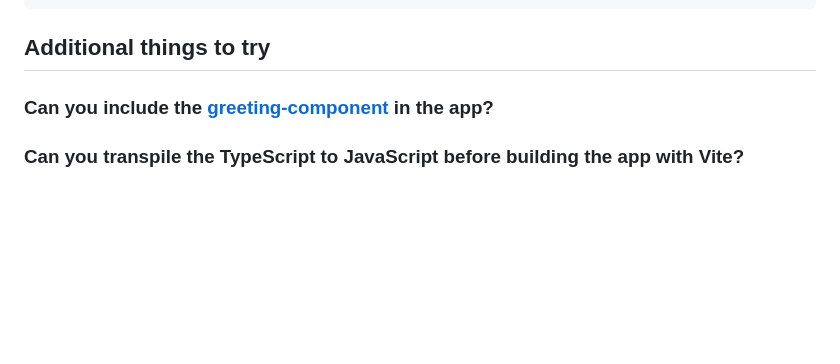
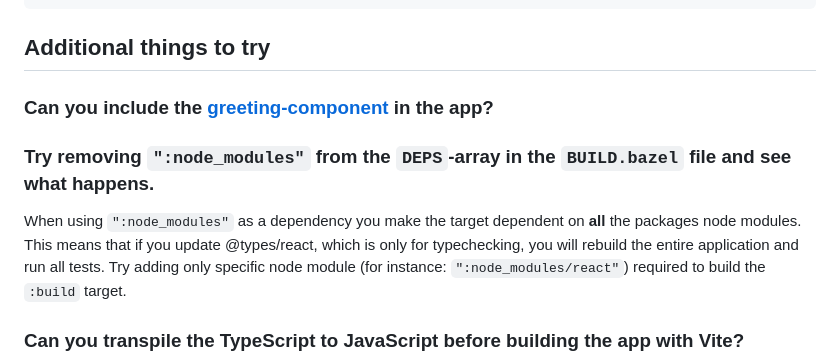
Before and after one commit to fremtind/bazel_workshop, a Markdown page: workshop/case5/README.md, the part around the change. Rendered like a GitHub page; blank space fills up the shorter version.

Commit message:
Add another thing to try

```diff
--- a/workshop/case5/README.md
+++ b/workshop/case5/README.md
@@ -77,6 +77,11 @@ drwxr-xr-x  0 0      0           0  1 jan  2000 usr/share/nginx/html/assets/
 
 ### Can you include the [greeting-component](../../teams/libs/frontend/greeting-component/package.json) in the app?
 
+### Try removing `":node_modules"` from the `DEPS`-array in the `BUILD.bazel` file and see what happens.
+When using `":node_modules"` as a dependency you make the target dependent on **all** the packages node modules.
+This means that if you update @types/react, which is only for typechecking, you will rebuild the entire application and run all tests.
+Try adding only specific node module (for instance: `":node_modules/react"`) required to build the `:build` target.
+
 ### Can you transpile the TypeScript to JavaScript before building the app with Vite?
 Check out [rules_swc](https://github.com/aspect-build/rules_swc) for an example on how to transpile TypeScript to JavaScript with Bazel.
 This could be useful if you want to reuse the JavaScript in tests to avoid multiple transpilations.
```
